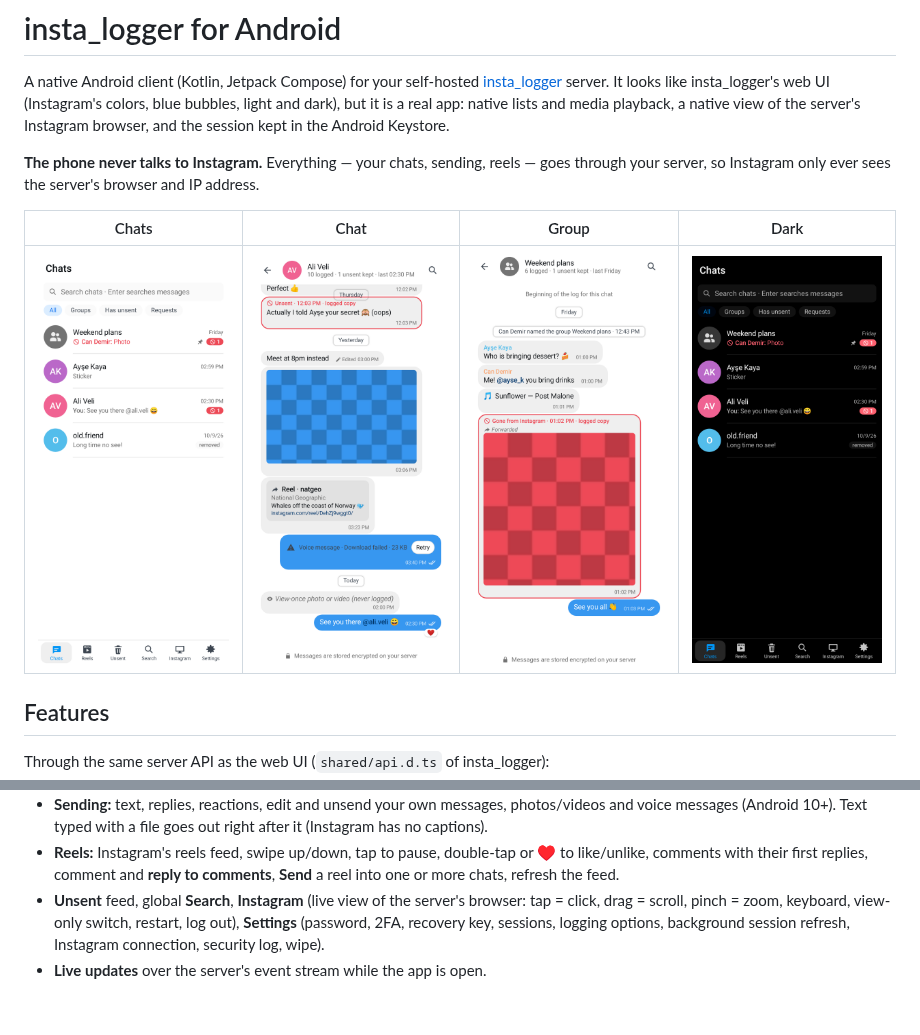
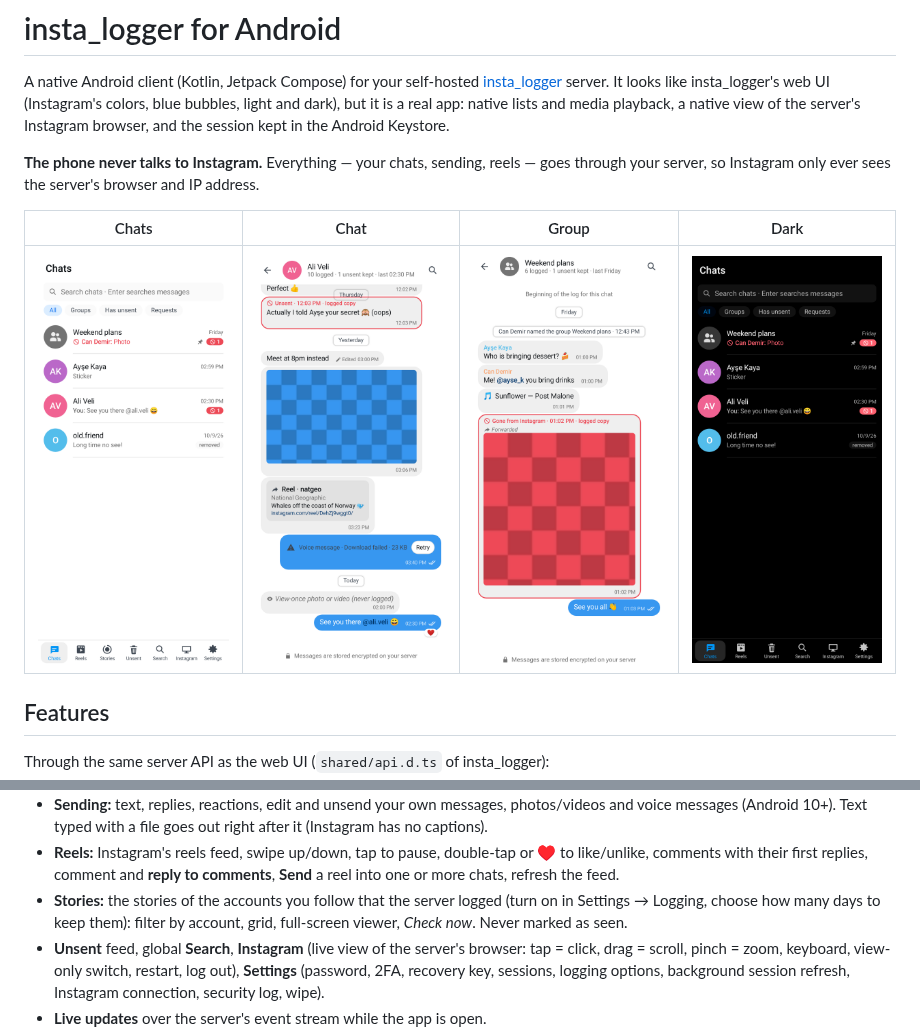
Before and after one commit to revocx35/insta_logger_android, a Markdown page: README.md, 2 parts joined by grey strips. Rendered like a GitHub page; pictures changed too: docs/screenshots/phone_chats.png; blank space fills up the shorter version.

Commit message:
0.2.0: Stories tab (logged stories of followed accounts) and story settings
Co-Authored-By: Claude Opus 5.5 <noreply@anthropic.com>

```diff
--- a/README.md
+++ b/README.md
@@ -29,6 +29,8 @@ Through the same server API as the web UI (`shared/api.d.ts` of insta_logger):
   (Android 10+). Text typed with a file goes out right after it (Instagram has no captions).
 - **Reels:** Instagram's reels feed, swipe up/down, tap to pause, double-tap or ♥ to like/unlike, comments with
   their first replies, comment and **reply to comments**, **Send** a reel into one or more chats, refresh the feed.
+- **Stories:** the stories of the accounts you follow that the server logged (turn on in Settings → Logging, choose
+  how many days to keep them): filter by account, grid, full-screen viewer, *Check now*. Never marked as seen.
 - **Unsent** feed, global **Search**, **Instagram** (live view of the server's browser: tap = click, drag = scroll,
   pinch = zoom, keyboard, view-only switch, restart, log out), **Settings** (password, 2FA, recovery key, sessions,
   logging options, background session refresh, Instagram connection, security log, wipe).
```
Also changed, not shown: 7 other files.
